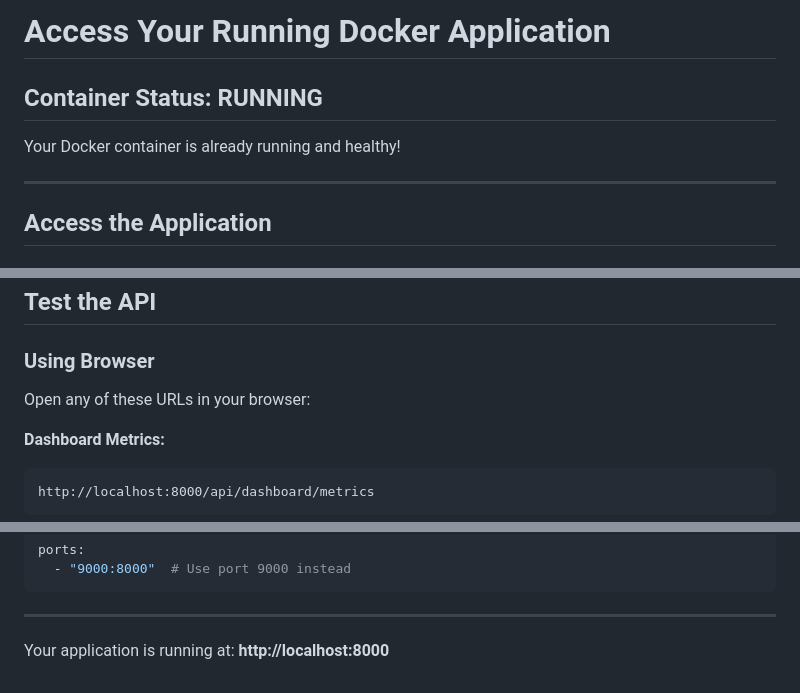
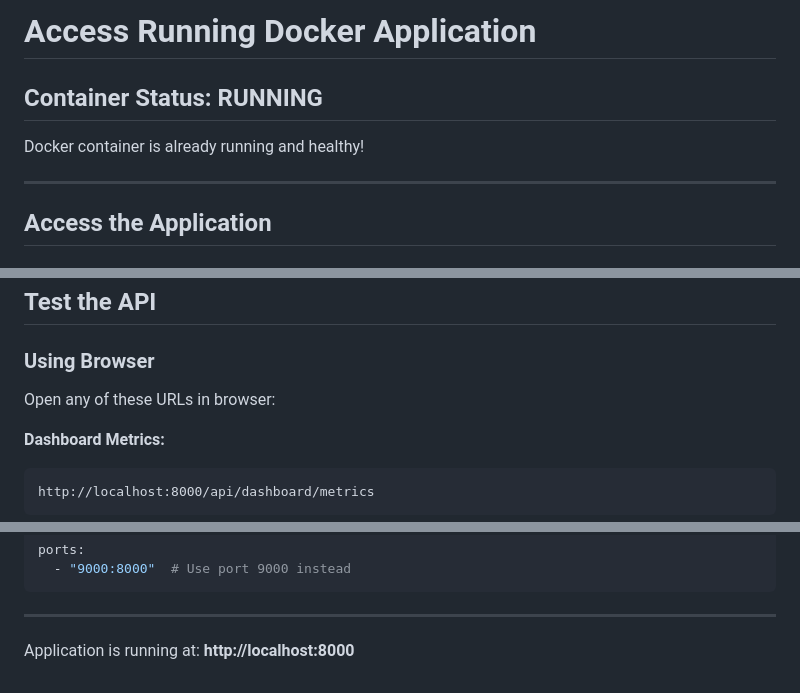
Before and after one commit to adeline-pepela/Module-6, a Markdown page: deployment/ACCESS_GUIDE.md, 3 parts joined by grey strips. Drawn GitHub-style.

````diff
--- a/deployment/ACCESS_GUIDE.md
+++ b/deployment/ACCESS_GUIDE.md
@@ -1,8 +1,8 @@
-# Access Your Running Docker Application
+# Access  Running Docker Application
 
 ## Container Status: RUNNING
 
-Your Docker container is already running and healthy!
+Docker container is already running and healthy!
 
 ---
 
@@ -25,7 +25,7 @@ http://0.0.0.0:8000
 ## Test the API
 
 ### Using Browser
-Open any of these URLs in your browser:
+Open any of these URLs in  browser:
 
 **Dashboard Metrics:**
 ```
@@ -274,5 +274,5 @@ ports:
 
 
 
-Your application is running at:
+Application is running at:
 **http://localhost:8000**
````
Also changed, not shown: other parts of deployment/ACCESS_GUIDE.md (+2 -2 lines).
